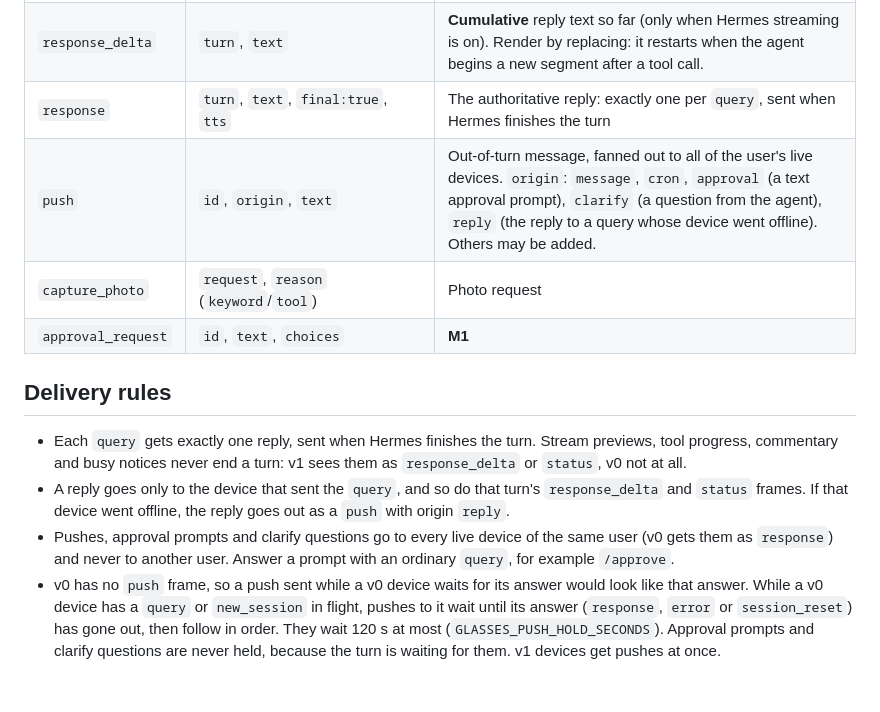
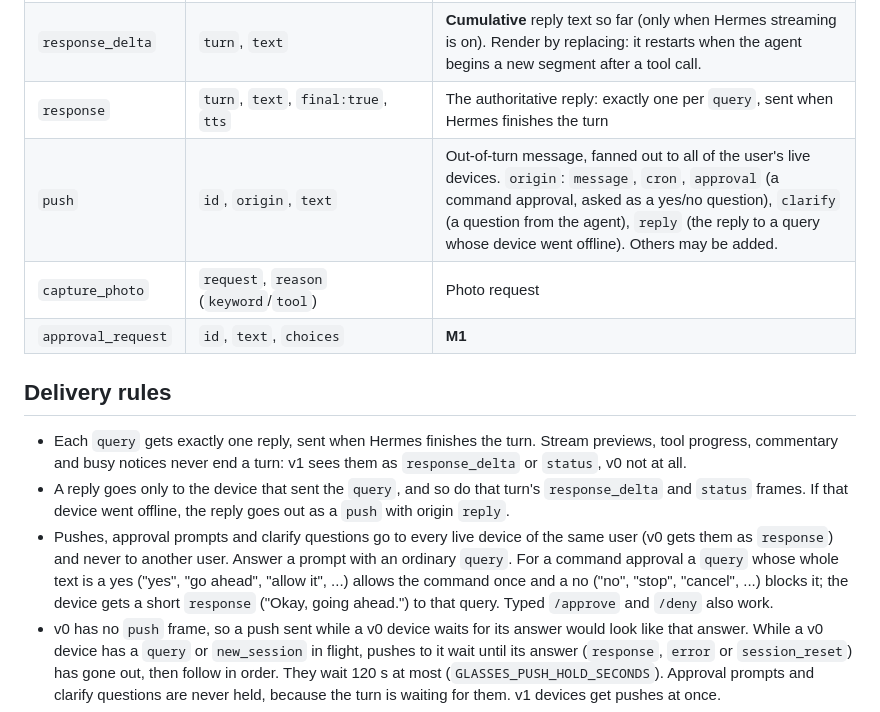
Before and after one commit to 100yenadmin/glasses-platform, a Markdown page: docs/PROTOCOL.md, the part around the change. Rendered like a GitHub page; blank space fills up the shorter version.

```diff
--- a/docs/PROTOCOL.md
+++ b/docs/PROTOCOL.md
@@ -84,7 +84,7 @@ to a device that declared `camera:false`.
 | `status` | `state` (`thinking`/`working`/`idle`), `detail?` | Activity for the HUD. `detail` is the latest tool-progress or commentary line (≤200 chars); never speak it. A turn ends with `response`, or with `idle` if the agent produced no text. |
 | `response_delta` | `turn`, `text` | **Cumulative** reply text so far (only when Hermes streaming is on). Render by replacing: it restarts when the agent begins a new segment after a tool call. |
 | `response` | `turn`, `text`, `final:true`, `tts` | The authoritative reply: exactly one per `query`, sent when Hermes finishes the turn |
-| `push` | `id`, `origin`, `text` | Out-of-turn message, fanned out to all of the user's live devices. `origin`: `message`, `cron`, `approval` (a text approval prompt), `clarify` (a question from the agent), `reply` (the reply to a query whose device went offline). Others may be added. |
+| `push` | `id`, `origin`, `text` | Out-of-turn message, fanned out to all of the user's live devices. `origin`: `message`, `cron`, `approval` (a command approval, asked as a yes/no question), `clarify` (a question from the agent), `reply` (the reply to a query whose device went offline). Others may be added. |
 | `capture_photo` | `request`, `reason` (`keyword`/`tool`) | Photo request |
 | `approval_request` | `id`, `text`, `choices` | **M1** |
 
@@ -95,7 +95,10 @@ to a device that declared `camera:false`.
 - A reply goes only to the device that sent the `query`, and so do that turn's `response_delta` and `status`
   frames. If that device went offline, the reply goes out as a `push` with origin `reply`.
 - Pushes, approval prompts and clarify questions go to every live device of the same user (v0 gets them as
-  `response`) and never to another user. Answer a prompt with an ordinary `query`, for example `/approve`.
+  `response`) and never to another user. Answer a prompt with an ordinary `query`. For a command approval a `query`
+  whose whole text is a yes ("yes", "go ahead", "allow it", ...) allows the command once and a no ("no", "stop",
+  "cancel", ...) blocks it; the device gets a short `response` ("Okay, going ahead.") to that query. Typed `/approve`
+  and `/deny` also work.
 - v0 has no `push` frame, so a push sent while a v0 device waits for its answer would look like that answer. While
   a v0 device has a `query` or `new_session` in flight, pushes to it wait until its answer (`response`, `error` or
   `session_reset`) has gone out, then follow in order. They wait 120 s at most (`GLASSES_PUSH_HOLD_SECONDS`).
```
Also changed, not shown: README.md (+15 -8 lines).
